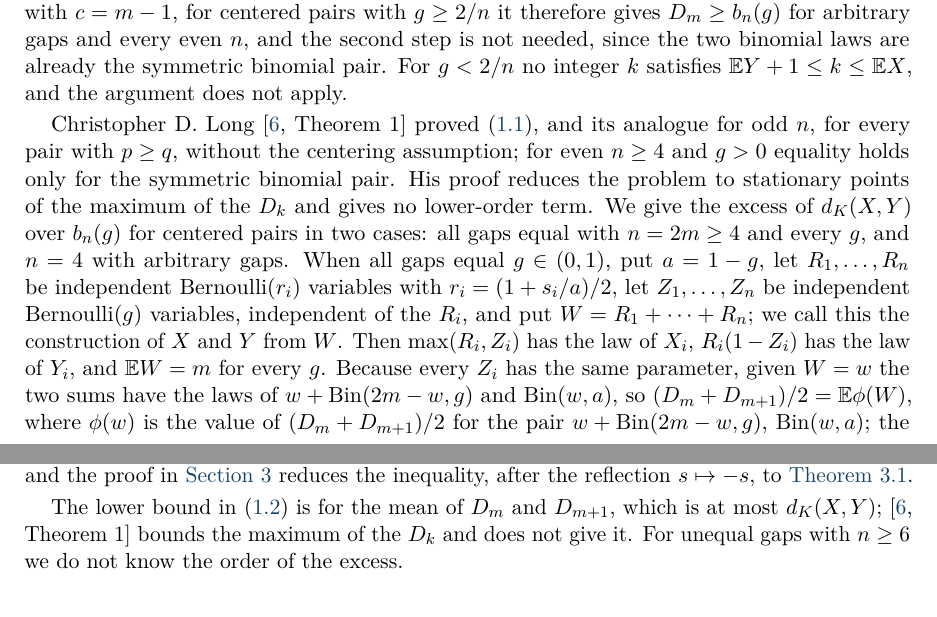
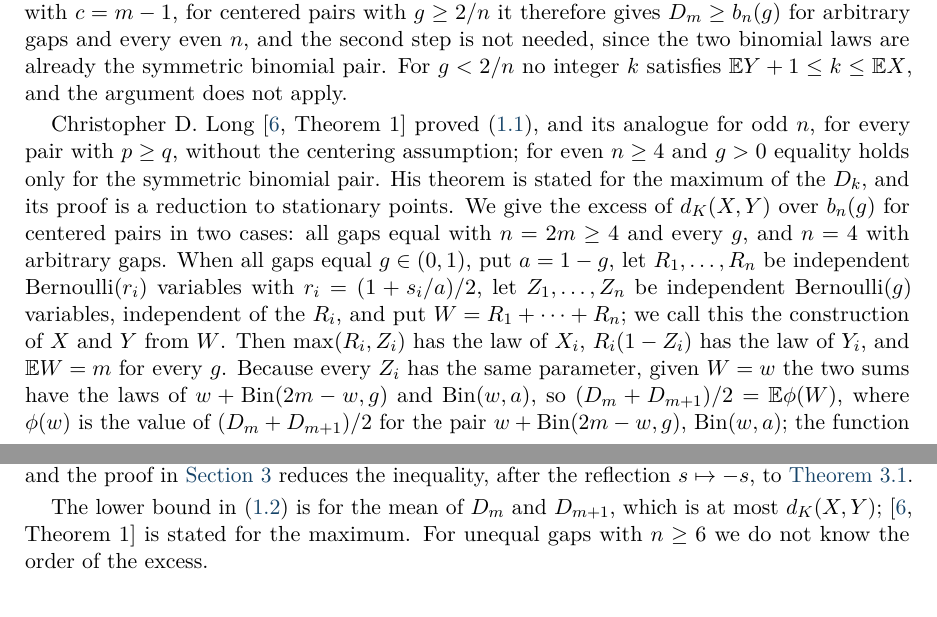
Before and after one commit to yspennstate/poisson-binomial-centered-separation, a LaTeX paper (main.tex): two parts of pages 2 and 3 of 10, joined at a grey line, cut so that both start at the same text. Compiled offline with pdfLaTeX.

Commit message:
New title; state Long's theorem as stated
Co-Authored-By: Claude Opus 5.5 <noreply@anthropic.com>

```diff
--- a/main.tex
+++ b/main.tex
@@ -38,7 +38,7 @@
 \fancyfoot[C]{\thepage}
 \renewcommand{\headrulewidth}{0.4pt}
 
-\title{A lower bound for the Kolmogorov distance between centered Poisson binomial pairs}
+\title{The excess of the Kolmogorov distance over the binomial value for centered Poisson binomial pairs}
 \author{Yitzchak Shmalo\\[0.4em]
 \small Einstein Institute of Mathematics, The Hebrew University of Jerusalem\\
 \small Givat Ram, Jerusalem, Israel}
@@ -79,7 +79,7 @@ Leon Jay Gleser~\cite{Gleser} sharpens Hoeffding's tail comparison to Schur-conv
 
 We call the pair centered when $\sum_is_i=0$, that is, $\E X+\E Y=n$. With $n=2m$ this means $\E X=m+ng/2$ and $\E Y=m-ng/2$, so the binomial laws with the same means as $X$ and $Y$ are $\Bin(n,\frac{1+g}2)$ and $\Bin(n,\frac{1-g}2)$, and $k=m$ satisfies $\E Y+1\le m\le\E X$ whenever $g\ge2/n$. Hoeffding's tail comparison~\cite{Hoeffding}, which holds with non-strict inequalities~\cite[Theorem~2.1(1)]{TangTang}, states: for a sum $S$ of $n$ independent Bernoulli variables and an integer $c$, $\Pp(S\le c)$ is at most the binomial value with the same mean when $c\le\E S-1$, and at least it when $c\ge\E S$. Applied with $c=m-1$, for centered pairs with $g\ge2/n$ it therefore gives $D_m\ge b_n(g)$ for arbitrary gaps and every even $n$, and the second step is not needed, since the two binomial laws are already the symmetric binomial pair. For $g<2/n$ no integer $k$ satisfies $\E Y+1\le k\le\E X$, and the argument does not apply.
 
-Christopher D. Long~\cite[Theorem~1]{Long} proved~\eqref{eq:conj}, and its analogue for odd $n$, for every pair with $p\ge q$, without the centering assumption; for even $n\ge4$ and $g>0$ equality holds only for the symmetric binomial pair. His proof reduces the problem to stationary points of the maximum of the $D_k$ and gives no lower-order term. We give the excess of $d_K(X,Y)$ over $b_n(g)$ for centered pairs in two cases: all gaps equal with $n=2m\ge4$ and every $g$, and $n=4$ with arbitrary gaps. When all gaps equal $g\in(0,1)$, put $a=1-g$, let $R_1,\dots,R_n$ be independent Bernoulli$(r_i)$ variables with $r_i=(1+s_i/a)/2$, let $Z_1,\dots,Z_n$ be independent Bernoulli$(g)$ variables, independent of the $R_i$, and put $W=R_1+\dots+R_n$; we call this the construction of $X$ and $Y$ from $W$. Then $\max(R_i,Z_i)$ has the law of $X_i$, $R_i(1-Z_i)$ has the law of $Y_i$, and $\E W=m$ for every $g$. Because every $Z_i$ has the same parameter, given $W=w$ the two sums have the laws of $w+\Bin(2m-w,g)$ and $\Bin(w,a)$, so $(D_m+D_{m+1})/2=\E\phi(W)$, where $\phi(w)$ is the value of $(D_m+D_{m+1})/2$ for the pair $w+\Bin(2m-w,g)$, $\Bin(w,a)$; the function $\phi$, computed in \cref{sec:equal}, is symmetric about $m$ and increases towards $m$. Hoeffding's tail comparison, applied to $X$ and to $Y$ at one point, is thus replaced by a comparison of $W$ with $\Bin(2m,\frac12)$ on intervals centered at $m$. Hoeffding's interval comparison~\cite[Theorem~5]{Hoeffding} gives $\delta_j=\Pp(|W-m|\le j)-\Pp(|B_0-m|\le j)\ge0$ for $0\le j\le m-1$, where $B_0$ has the law $\Bin(2m,\frac12)$, and with the jumps $A_j=\phi(m-j)-\phi(m-j-1)>0$ of $\phi$, given in~\eqref{eq:jumps},
+Christopher D. Long~\cite[Theorem~1]{Long} proved~\eqref{eq:conj}, and its analogue for odd $n$, for every pair with $p\ge q$, without the centering assumption; for even $n\ge4$ and $g>0$ equality holds only for the symmetric binomial pair. His theorem is stated for the maximum of the $D_k$, and its proof is a reduction to stationary points. We give the excess of $d_K(X,Y)$ over $b_n(g)$ for centered pairs in two cases: all gaps equal with $n=2m\ge4$ and every $g$, and $n=4$ with arbitrary gaps. When all gaps equal $g\in(0,1)$, put $a=1-g$, let $R_1,\dots,R_n$ be independent Bernoulli$(r_i)$ variables with $r_i=(1+s_i/a)/2$, let $Z_1,\dots,Z_n$ be independent Bernoulli$(g)$ variables, independent of the $R_i$, and put $W=R_1+\dots+R_n$; we call this the construction of $X$ and $Y$ from $W$. Then $\max(R_i,Z_i)$ has the law of $X_i$, $R_i(1-Z_i)$ has the law of $Y_i$, and $\E W=m$ for every $g$. Because every $Z_i$ has the same parameter, given $W=w$ the two sums have the laws of $w+\Bin(2m-w,g)$ and $\Bin(w,a)$, so $(D_m+D_{m+1})/2=\E\phi(W)$, where $\phi(w)$ is the value of $(D_m+D_{m+1})/2$ for the pair $w+\Bin(2m-w,g)$, $\Bin(w,a)$; the function $\phi$, computed in \cref{sec:equal}, is symmetric about $m$ and increases towards $m$. Hoeffding's tail comparison, applied to $X$ and to $Y$ at one point, is thus replaced by a comparison of $W$ with $\Bin(2m,\frac12)$ on intervals centered at $m$. Hoeffding's interval comparison~\cite[Theorem~5]{Hoeffding} gives $\delta_j=\Pp(|W-m|\le j)-\Pp(|B_0-m|\le j)\ge0$ for $0\le j\le m-1$, where $B_0$ has the law $\Bin(2m,\frac12)$, and with the jumps $A_j=\phi(m-j)-\phi(m-j-1)>0$ of $\phi$, given in~\eqref{eq:jumps},
 \[
 \frac{D_m+D_{m+1}}2-b_{2m}(g)=\sum_{j=0}^{m-1}A_j\delta_j\ \ge0 .
 \]
@@ -113,7 +113,7 @@ For $\Delta>0$, equality $d_K(X,Y)=b_4(g)$ holds only for the symmetric binomial
 
 The inequality $Q\le|L|$ needs proof only when $Q>0$. In that case some $s_i^2$ exceeds $S_2/2$, and the proof in \cref{sec:four} reduces the inequality, after the reflection $s\mapsto-s$, to \cref{lem:three}.
 
-The lower bound in~\eqref{eq:equal} is for the mean of $D_m$ and $D_{m+1}$, which is at most $d_K(X,Y)$; \cite[Theorem~1]{Long} bounds the maximum of the $D_k$ and does not give it. For unequal gaps with $n\ge6$ we do not know the order of the excess.
+The lower bound in~\eqref{eq:equal} is for the mean of $D_m$ and $D_{m+1}$, which is at most $d_K(X,Y)$; \cite[Theorem~1]{Long} is stated for the maximum. For unequal gaps with $n\ge6$ we do not know the order of the excess.
 
 \section{Equal gaps}\label{sec:equal}
 
```
Also changed, not shown: README.md, main.pdf.
